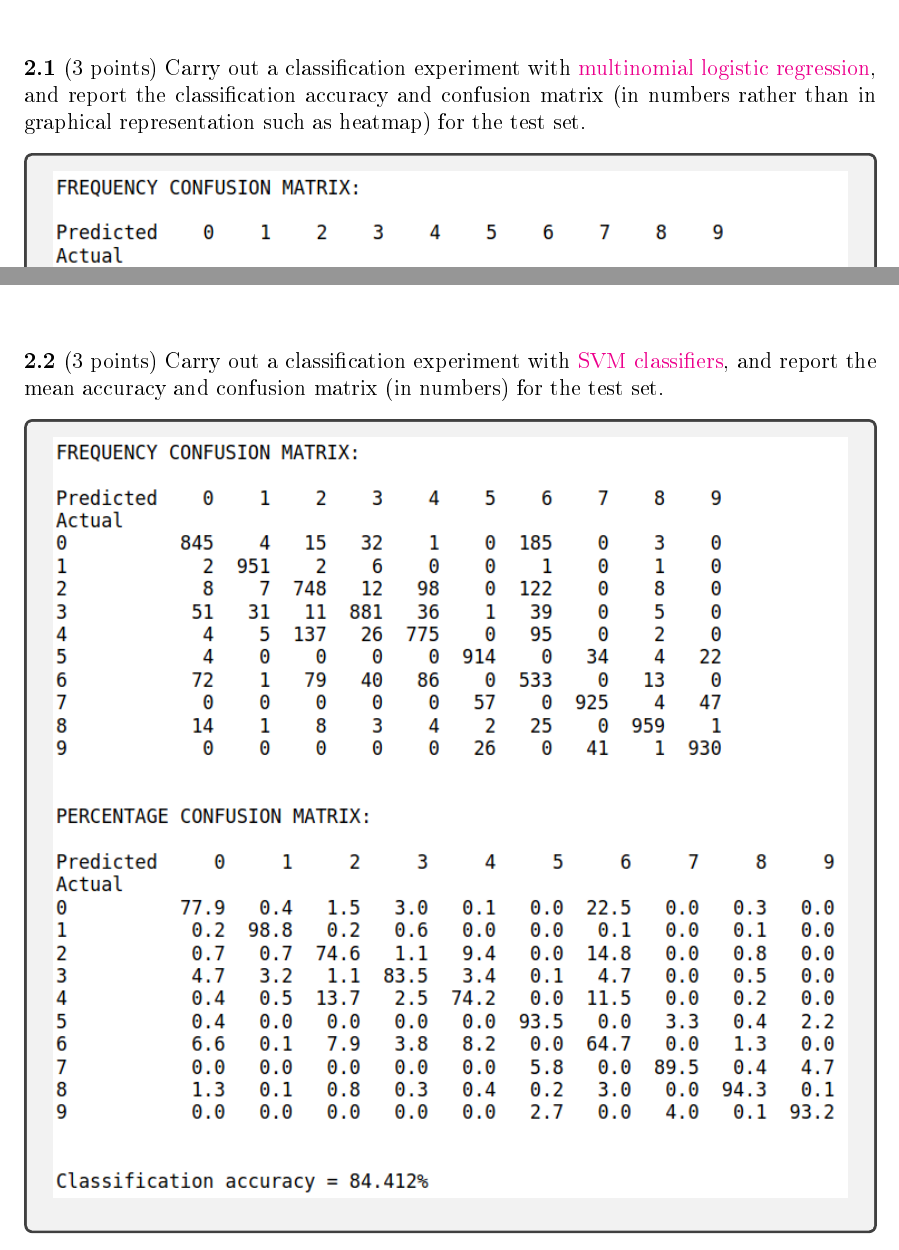
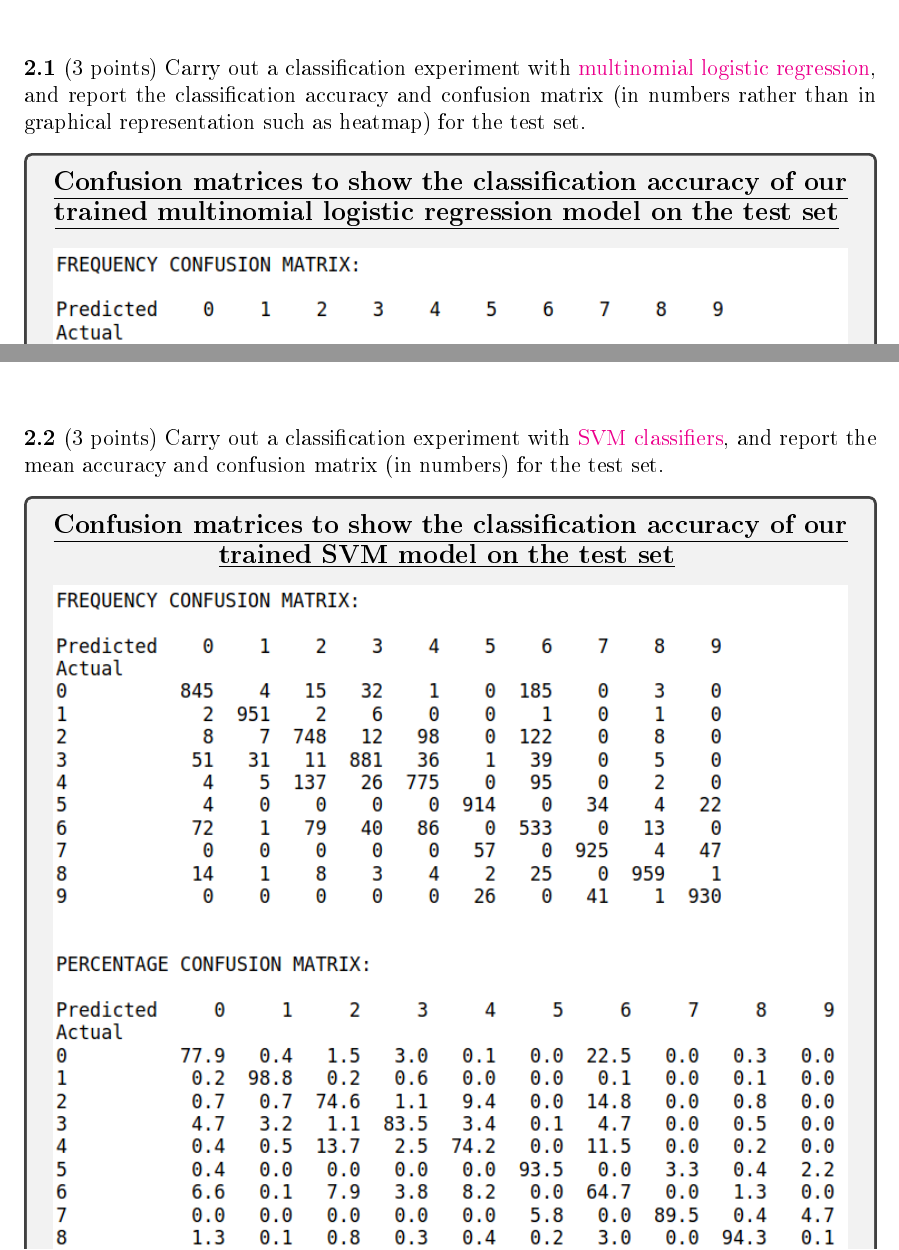
Before and after one commit to hwixley/IAML-cwk2, a LaTeX problem sheet (INFR10069-2020-CW2/Assignment_2.tex): two parts of pages 9 and 10 of 19, joined at a grey line, cut so that both start at the same text. The pictures show the PDF file INFR10069-2020-CW2/Assignment_2.pdf that the author committed with the source.

Commit message:
plot titles

```diff
--- a/INFR10069-2020-CW2/Assignment_2.tex
+++ b/INFR10069-2020-CW2/Assignment_2.tex
@@ -330,8 +330,13 @@
 
 
 
-      \begin{answerbox}{37em}
+      \begin{answerbox}{40em}
+        \begin{center}
+        \textbf{\underline{\large{Confusion matrices to show the classification accuracy of our}}}\\
+        \textbf{\underline{\large{trained multinomial logistic regression model on the test set}}}
+        \vspace{0.3cm}\\
          \includegraphics[width=1\textwidth]{images/q21.png}
+        \end{center}
       \end{answerbox}
 
 
@@ -352,8 +357,13 @@
 
 
 
-      \begin{answerbox}{37em}
+      \begin{answerbox}{40em}
+        \begin{center}
+        \textbf{\underline{\large{Confusion matrices to show the classification accuracy of our}}}\\
+        \textbf{\underline{\large{trained SVM model on the test set}}}
+        \vspace{0.3cm}\\
          \includegraphics[width=1\textwidth]{images/q22.png}
+        \end{center}
       \end{answerbox}
 
 
```
Also changed, not shown: INFR10069-2020-CW2/Assignment_2.pdf, 1 other file.
